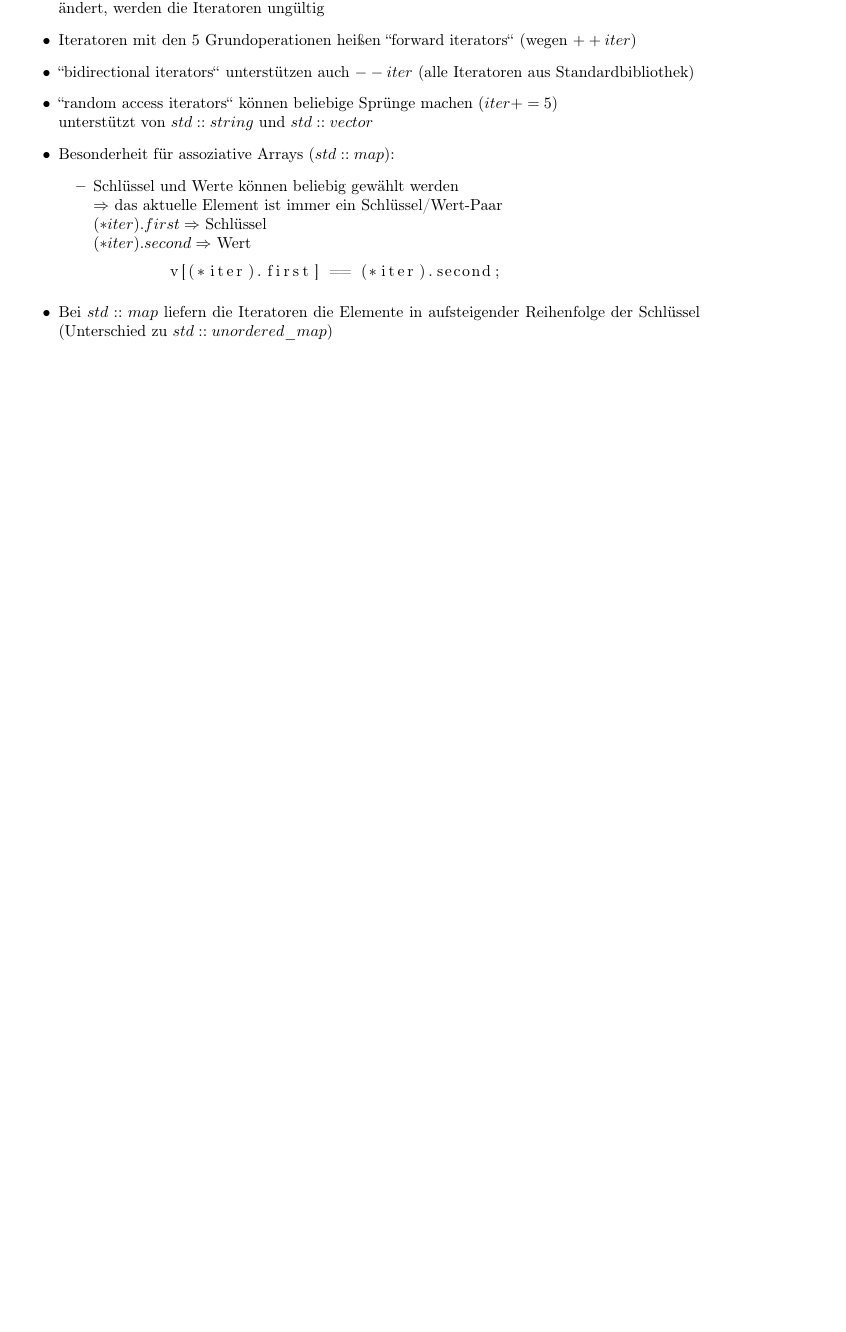
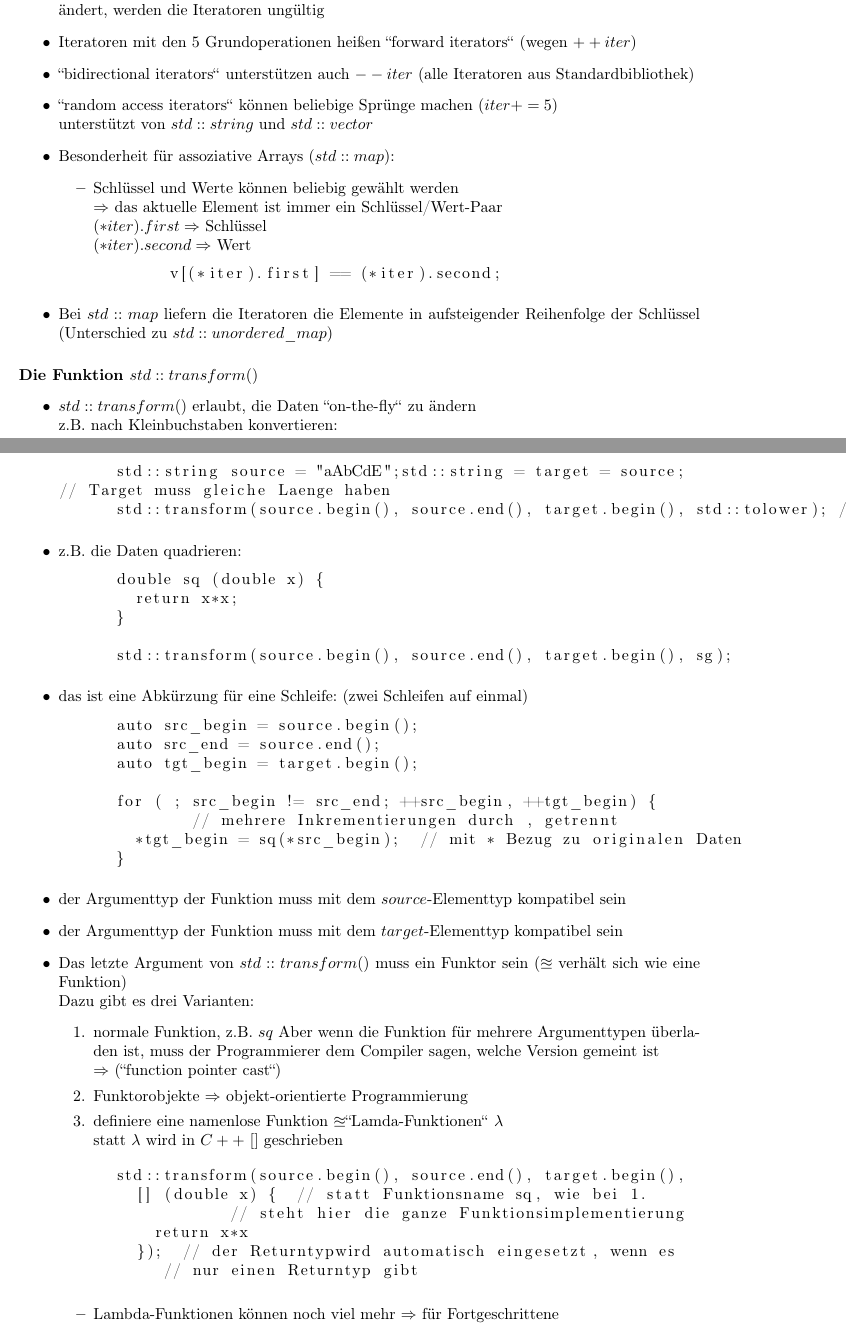
Before and after one commit to ChrisBtt/IPI_Skript_2016, a LaTeX document (Skript.tex): part of page 24 of 24 before the commit and two parts of pages 25 and 26 of 28 after it, the two joined at a grey line, cut so that both start at the same text, the shorter picture padded with empty space. Compiled offline with pdfLaTeX.

Commit message:
Vorlesung vom 1.12.16

```diff
--- a/Skript.tex
+++ b/Skript.tex
@@ -1205,3 +1209,56 @@
 		\item Bei $std::map$ liefern die Iteratoren die Elemente in aufsteigender Reihenfolge der Schlüssel (Unterschied zu $std::unordered\_map$)
 	\end{itemize}
 
+	\paragraph{Die Funktion $std::transform()$}
+
+	\begin{itemize}
+		\item $std::transform()$ erlaubt, die Daten "'on-the-fly"' zu ändern \\
+		z.B. nach Kleinbuchstaben konvertieren:
+		\begin{lstlisting} [tabsize = 2]
+			std::string source = "aAbCdE";std::string = target = source;  // Target muss gleiche Laenge haben
+			std::transform(source.begin(), source.end(), target.begin(), std::tolower); //Name einer Funktion, die ein einzelnes Element transformiert
+		\end{lstlisting}
+
+		\item z.B. die Daten quadrieren:
+		\begin{lstlisting} [tabsize = 2]
+			double sq (double x) {
+				return x*x;
+			}
+
+			std::transform(source.begin(), source.end(), target.begin(), sg);
+		\end{lstlisting}
+
+		\item das ist eine Abkürzung für eine Schleife: (zwei Schleifen auf einmal)
+		\begin{lstlisting} [tabsize = 2]
+			auto src_begin = source.begin();
+			auto src_end = source.end();
+			auto tgt_begin = target.begin();
+
+			for ( ; src_begin != src_end; ++src_begin, ++tgt_begin) {
+							// mehrere Inkrementierungen durch , getrennt
+				*tgt_begin = sq(*src_begin);  // mit * Bezug zu originalen Daten
+			}
+		\end{lstlisting}
+
+		\item der Argumenttyp der Funktion muss mit dem $source$-Elementtyp kompatibel sein
+		\item der Argumenttyp der Funktion muss mit dem $target$-Elementtyp kompatibel sein
+
+	\item Das letzte Argument von $std::transform()$ muss ein Funktor sein ($\approxeq$ verhält sich wie eine Funktion) \\
+	Dazu gibt es drei Varianten:
+		\begin{enumerate}
+			\item normale Funktion, z.B. $sq$ Aber wenn die Funktion für mehrere Argumenttypen überladen ist, muss der Programmierer dem Compiler sagen, welche Version gemeint ist \\ $\Rightarrow$ ("'function pointer cast"')
+			\item  Funktorobjekte $\Rightarrow$ objekt-orientierte Programmierung
+			\item definiere eine namenlose Funktion $\approxeq$"'Lamda-Funktionen"' $\lambda$ \\
+			statt $\lambda$ wird in $C++$ $[]$ geschrieben
+		\end{enumerate}
+		\begin{lstlisting} 	[tabsize = 2]
+			std::transform(source.begin(), source.end(), target.begin(),
+				[] (double x) {  // statt Funktionsname sq, wie bei 1.
+									// steht hier die ganze Funktionsimplementierung
+					return x*x
+				});  // der Returntypwird automatisch eingesetzt, wenn es
+					 // nur einen Returntyp gibt
+		\end{lstlisting}
+		\begin{itemize}
+			\item Lambda-Funktionen können noch viel mehr $\Rightarrow$ für Fortgeschrittene
+			\item $std::transform$ kann "'in-place"' arbeiten (d.h. source-Container überschreiben), wenn source und target gleich
```
Also changed, not shown: Skript.pdf, Skript.tex (99 more changed lines).
